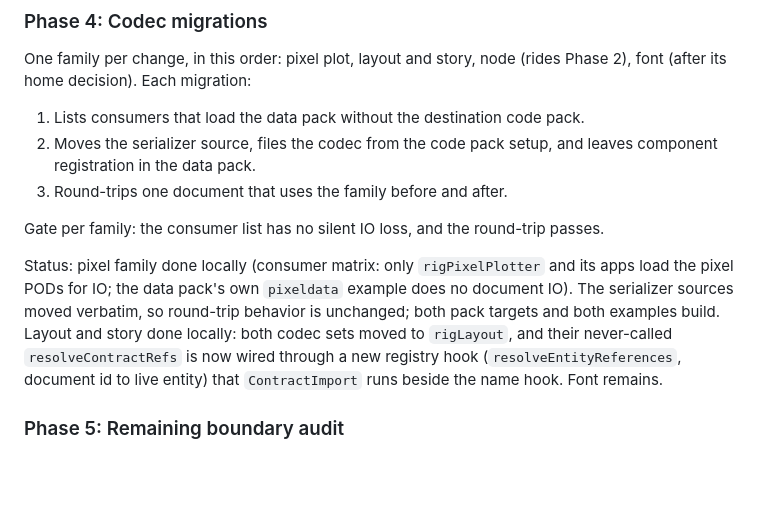
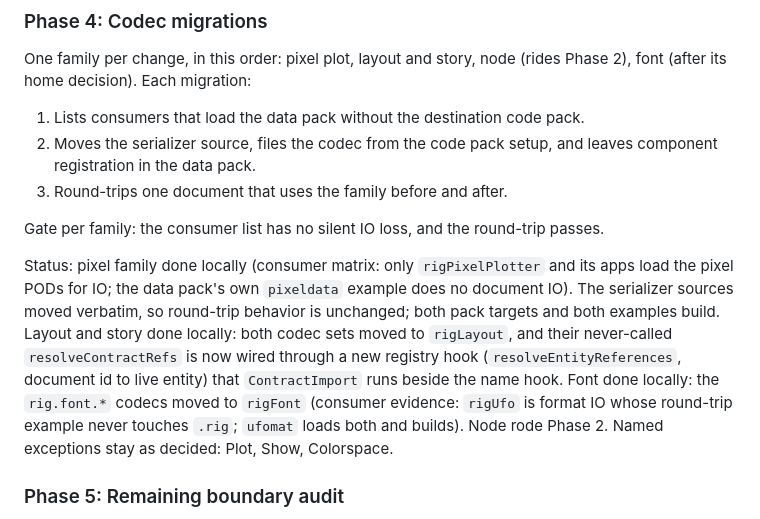
Before and after one commit to rigkid/RigKit, a Markdown page: docs/pack_boundary_plan.md, the part around the change. Rendered like a GitHub page; blank space fills up the shorter version.

Commit message:
Boundary plan and notes: font codec migration closes Phase 4.

```diff
--- a/docs/pack_boundary_plan.md
+++ b/docs/pack_boundary_plan.md
@@ -167,7 +167,7 @@ One family per change, in this order: pixel plot, layout and story, node (rides
 
 Gate per family: the consumer list has no silent IO loss, and the round-trip passes.
 
-Status: pixel family done locally (consumer matrix: only `rigPixelPlotter` and its apps load the pixel PODs for IO; the data pack's own `pixeldata` example does no document IO). The serializer sources moved verbatim, so round-trip behavior is unchanged; both pack targets and both examples build. Layout and story done locally: both codec sets moved to `rigLayout`, and their never-called `resolveContractRefs` is now wired through a new registry hook (`resolveEntityReferences`, document id to live entity) that `ContractImport` runs beside the name hook. Font remains.
+Status: pixel family done locally (consumer matrix: only `rigPixelPlotter` and its apps load the pixel PODs for IO; the data pack's own `pixeldata` example does no document IO). The serializer sources moved verbatim, so round-trip behavior is unchanged; both pack targets and both examples build. Layout and story done locally: both codec sets moved to `rigLayout`, and their never-called `resolveContractRefs` is now wired through a new registry hook (`resolveEntityReferences`, document id to live entity) that `ContractImport` runs beside the name hook. Font done locally: the `rig.font.*` codecs moved to `rigFont` (consumer evidence: `rigUfo` is format IO whose round-trip example never touches `.rig`; `ufomat` loads both and builds). Node rode Phase 2. Named exceptions stay as decided: Plot, Show, Colorspace.
 
 ### Phase 5: Remaining boundary audit
 
```
Also changed, not shown: docs/notes.md (+1 -1 lines).
